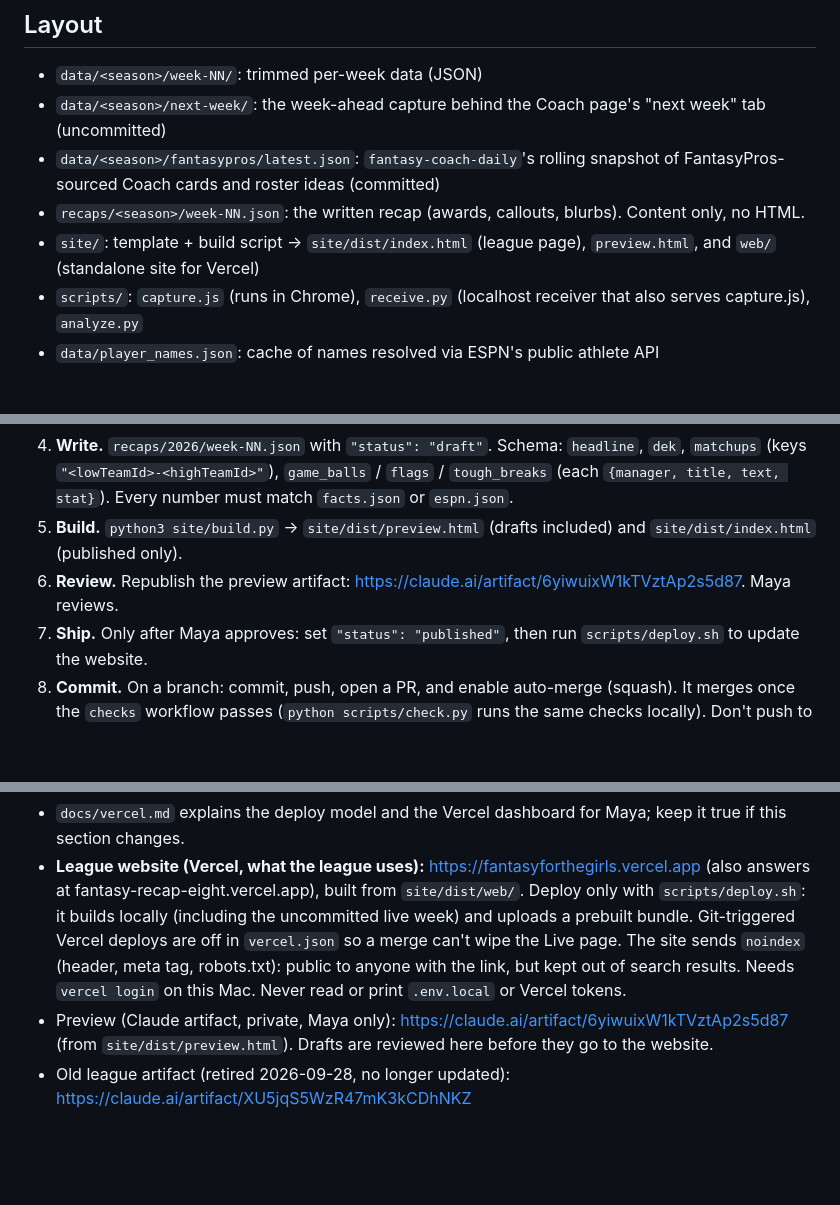
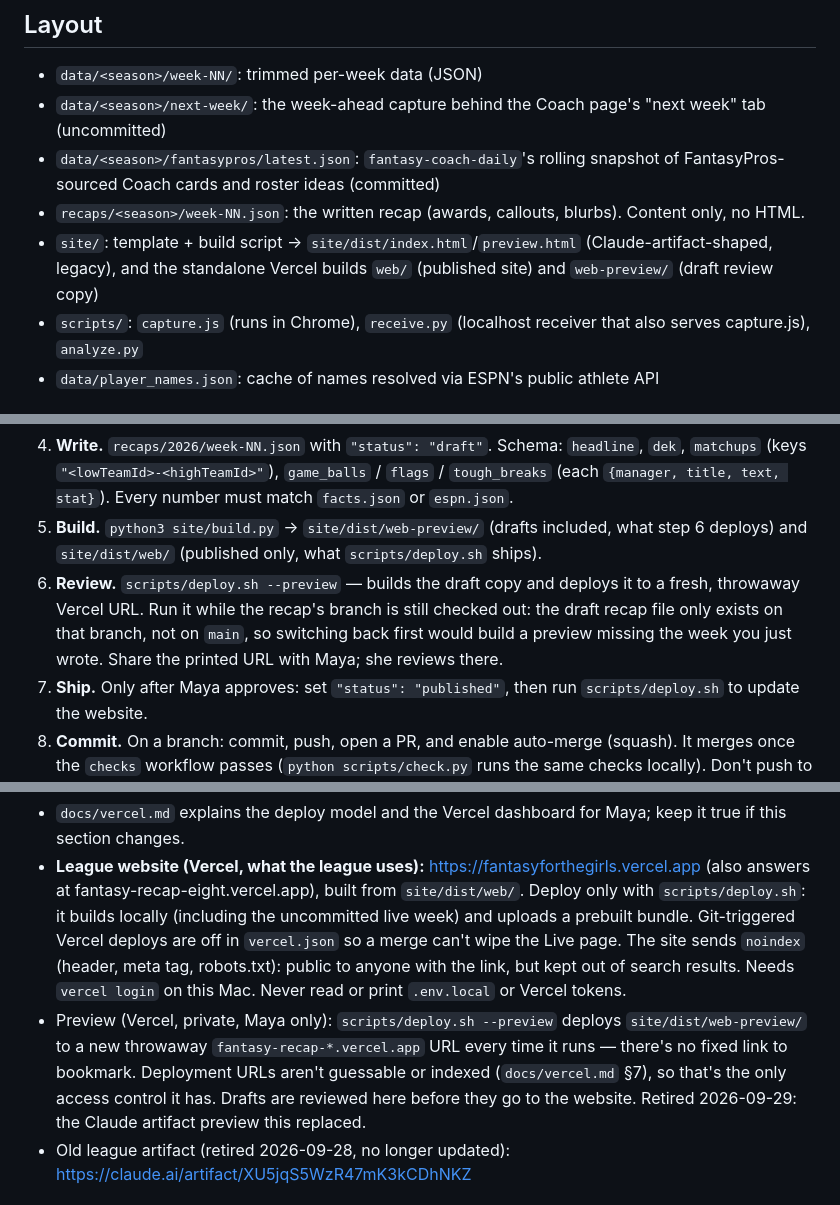
Before and after one commit to mayaramde/fantasy-recap, a Markdown page: CLAUDE.md, 3 parts joined by grey strips. Drawn GitHub-style; blank space fills up the shorter version.

Commit message:
CLAUDE.md: review drafts via Vercel preview, not the Claude artifact
Maya deleted the artifact link intentionally, in favor of seeing recap
previews in Vercel. scripts/deploy.sh --preview already built exactly
this (a throwaway URL with drafts included); CLAUDE.md and the
fantasy-weekly-recap routine just hadn't caught up to it.

Co-Authored-By: Claude Sonnet 5 <noreply@anthropic.com>

```diff
--- a/CLAUDE.md
+++ b/CLAUDE.md
@@ -62,7 +62,8 @@ League facts (IDs, teams, managers, roster slots) live in `league.json`, and tha
 - `data/<season>/fantasypros/latest.json`: `fantasy-coach-daily`'s rolling snapshot of FantasyPros-sourced Coach
   cards and roster ideas (committed)
 - `recaps/<season>/week-NN.json`: the written recap (awards, callouts, blurbs). Content only, no HTML.
-- `site/`: template + build script → `site/dist/index.html` (league page), `preview.html`, and `web/` (standalone site for Vercel)
+- `site/`: template + build script → `site/dist/index.html`/`preview.html` (Claude-artifact-shaped, legacy),
+  and the standalone Vercel builds `web/` (published site) and `web-preview/` (draft review copy)
 - `scripts/`: `capture.js` (runs in Chrome), `receive.py` (localhost receiver that also serves capture.js), `analyze.py`
 - `data/player_names.json`: cache of names resolved via ESPN's public athlete API
 
@@ -85,8 +86,12 @@ League facts (IDs, teams, managers, roster slots) live in `league.json`, and tha
 4. **Write.** `recaps/2026/week-NN.json` with `"status": "draft"`. Schema: `headline`, `dek`,
    `matchups` (keys `"<lowTeamId>-<highTeamId>"`), `game_balls` / `flags` / `tough_breaks`
    (each `{manager, title, text, stat}`). Every number must match `facts.json` or `espn.json`.
-5. **Build.** `python3 site/build.py` → `site/dist/preview.html` (drafts included) and `site/dist/index.html` (published only).
-6. **Review.** Republish the preview artifact: https://claude.ai/artifact/6yiwuixW1kTVztAp2s5d87. Maya reviews.
+5. **Build.** `python3 site/build.py` → `site/dist/web-preview/` (drafts included, what step 6 deploys) and
+   `site/dist/web/` (published only, what `scripts/deploy.sh` ships).
+6. **Review.** `scripts/deploy.sh --preview` — builds the draft copy and deploys it to a fresh, throwaway Vercel
+   URL. Run it while the recap's branch is still checked out: the draft recap file only exists on that branch,
+   not on `main`, so switching back first would build a preview missing the week you just wrote. Share the
+   printed URL with Maya; she reviews there.
 7. **Ship.** Only after Maya approves: set `"status": "published"`, then run `scripts/deploy.sh` to update the website.
 8. **Commit.** On a branch: commit, push, open a PR, and enable auto-merge (squash). It merges once the `checks`
    workflow passes (`python scripts/check.py` runs the same checks locally). Don't push to `main` directly.
@@ -152,8 +157,10 @@ League facts (IDs, teams, managers, roster slots) live in `league.json`, and tha
   bundle. Git-triggered Vercel deploys are off in `vercel.json` so a merge can't wipe the Live page. The site sends
   `noindex` (header, meta tag, robots.txt): public to anyone with the link, but kept out of search results.
   Needs `vercel login` on this Mac. Never read or print `.env.local` or Vercel tokens.
-- Preview (Claude artifact, private, Maya only): https://claude.ai/artifact/6yiwuixW1kTVztAp2s5d87 (from `site/dist/preview.html`).
-  Drafts are reviewed here before they go to the website.
+- Preview (Vercel, private, Maya only): `scripts/deploy.sh --preview` deploys `site/dist/web-preview/` to a new
+  throwaway `fantasy-recap-*.vercel.app` URL every time it runs — there's no fixed link to bookmark. Deployment
+  URLs aren't guessable or indexed (`docs/vercel.md` §7), so that's the only access control it has. Drafts are
+  reviewed here before they go to the website. Retired 2026-09-29: the Claude artifact preview this replaced.
 - Old league artifact (retired 2026-09-28, no longer updated): https://claude.ai/artifact/XU5jqS5WzR47mK3kCDhNKZ
 
 ## Recap content
```
